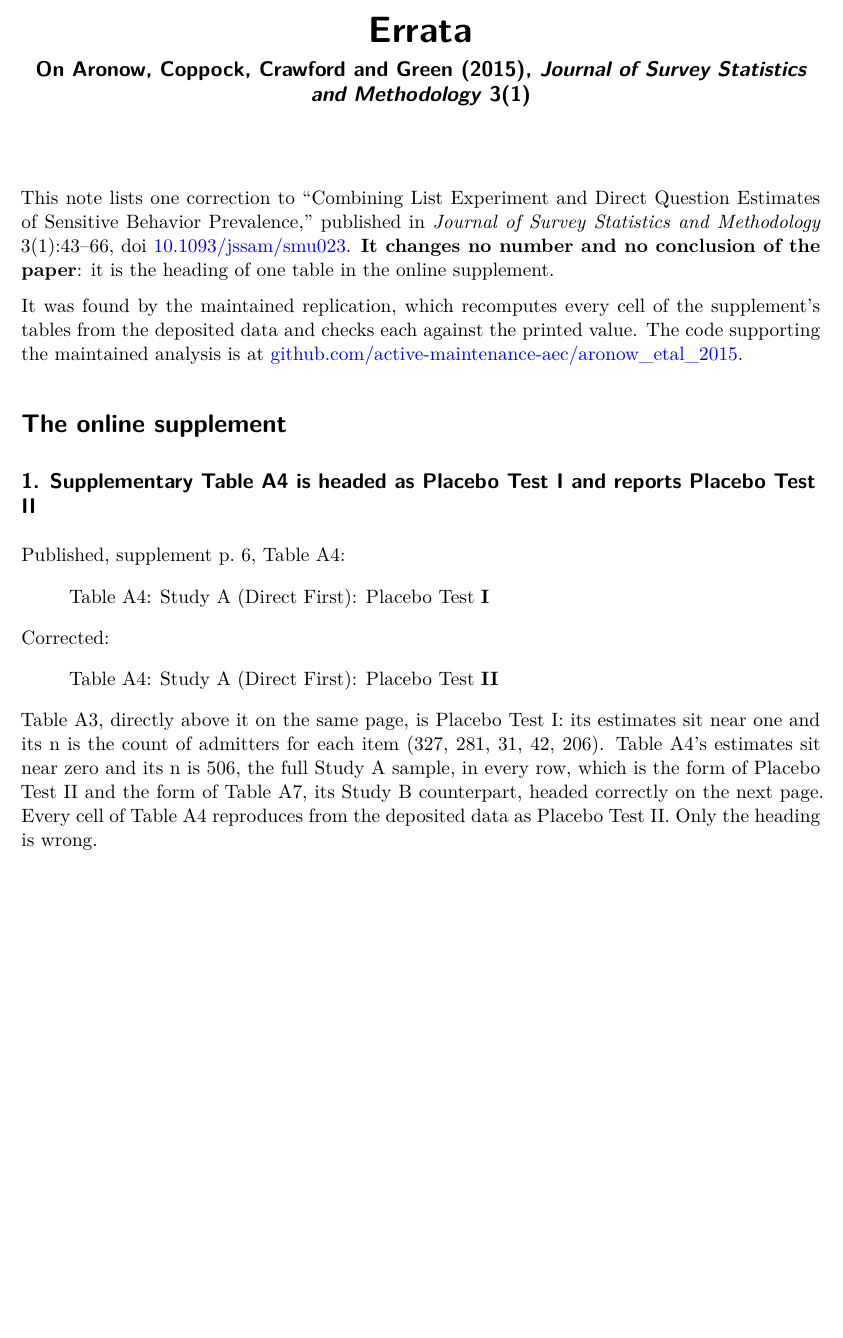
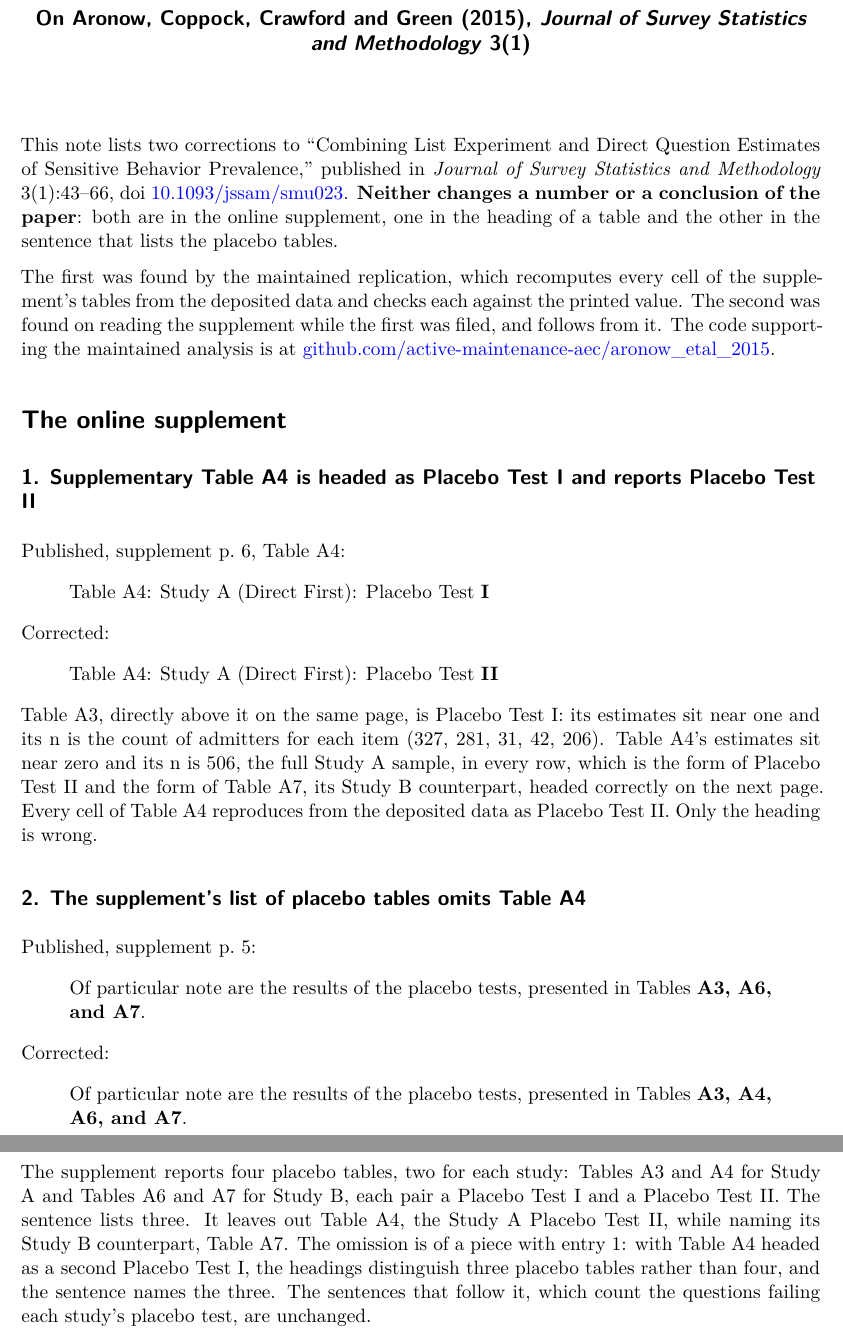
Before and after one commit to active-maintenance-aec/aronow_etal_2015, a Quarto document (errata.qmd): part of the page before the commit and two parts of pages 1 and 2 of 2 after it, the two joined at a grey line, cut at the place of the change, the shorter picture padded with empty space. Rendered offline with R 4.5, knitr and Pandoc in place of Quarto, then LaTeX, with nearby package versions.

Commit message:
Add errata entry 2: the supplement's list of placebo tables omits Table A4
Supplement p. 5 names the placebo tables as A3, A6, and A7. There are four,
two per study, and A4 is the Study A Placebo Test II whose heading entry 1
corrects. The note's intro now counts two corrections and says where each
was found.

Co-Authored-By: Claude Fable 5.1 <noreply@anthropic.com>

````diff
--- a/errata.qmd
+++ b/errata.qmd
@@ -43,6 +44,21 @@ entries <- tribble(
         "in every row, which is the form of Placebo Test II and the form of Table A7, its",
         "Study B counterpart, headed correctly on the next page. Every cell of Table A4",
         "reproduces from the deposited data as Placebo Test II. Only the heading is wrong."),
+  "",
+
+  2, "cross_reference", "reading", "full",
+  "The supplement's list of placebo tables omits Table A4",
+  "published supplement p. 5",
+  "Of particular note are the results of the placebo tests, presented in Tables [[A3, A6, and A7]].",
+  "Of particular note are the results of the placebo tests, presented in Tables [[A3, A4, A6, and A7]].",
+  paste("The supplement reports four placebo tables, two for each study: Tables A3 and A4 for",
+        "Study A and Tables A6 and A7 for Study B, each pair a Placebo Test I and a Placebo",
+        "Test II. The sentence lists three. It leaves out Table A4, the Study A Placebo Test",
+        "II, while naming its Study B counterpart, Table A7. The omission is of a piece with",
+        "entry 1: with Table A4 headed as a second Placebo Test I, the headings distinguish",
+        "three placebo tables rather than four, and the sentence names the three. The sentences",
+        "that follow it, which count the questions failing each study's placebo test, are",
+        "unchanged."),
   ""
 ) |>
   mutate(across(c(title, published, corrected, note, claim_ids), as.character))
@@ -59,9 +75,9 @@ spell <- function(n) {
 bold <- function(x) str_replace_all(x, "\\[\\[(.*?)\\]\\]", "**\\1**")
 ```
 
-This note lists `r spell(nrow(entries))` correction to "Combining List Experiment and Direct Question Estimates of Sensitive Behavior Prevalence," published in *Journal of Survey Statistics and Methodology* 3(1):43--66, doi [10.1093/jssam/smu023](https://doi.org/10.1093/jssam/smu023). **It changes no number and no conclusion of the paper**: it is the heading of one table in the online supplement.
+This note lists `r spell(nrow(entries))` corrections to "Combining List Experiment and Direct Question Estimates of Sensitive Behavior Prevalence," published in *Journal of Survey Statistics and Methodology* 3(1):43--66, doi [10.1093/jssam/smu023](https://doi.org/10.1093/jssam/smu023). **Neither changes a number or a conclusion of the paper**: both are in the online supplement, one in the heading of a table and the other in the sentence that lists the placebo tables.
 
-It was found by the maintained replication, which recomputes every cell of the supplement's tables from the deposited data and checks each against the printed value. The code supporting the maintained analysis is at [github.com/active-maintenance-aec/aronow_etal_2015](https://github.com/active-maintenance-aec/aronow_etal_2015).
+The first was found by the maintained replication, which recomputes every cell of the supplement's tables from the deposited data and checks each against the printed value. The second was found on reading the supplement while the first was filed, and follows from it. The code supporting the maintained analysis is at [github.com/active-maintenance-aec/aronow_etal_2015](https://github.com/active-maintenance-aec/aronow_etal_2015).
 
 # The online supplement
 
--- a/errata_entries.csv
+++ b/errata_entries.csv
@@ -1,2 +1,3 @@
 entry,class,source,form,title,location,published,corrected,note,claim_ids
 1,label,pipeline,full,Supplementary Table A4 is headed as Placebo Test I and reports Placebo Test II,"published supplement p. 6, Table A4",Table A4: Study A (Direct First): Placebo Test [[I]],Table A4: Study A (Direct First): Placebo Test [[II]],"Table A3, directly above it on the same page, is Placebo Test I: its estimates sit near one and its n is the count of admitters for each item (327, 281, 31, 42, 206). Table A4's estimates sit near zero and its n is 506, the full Study A sample, in every row, which is the form of Placebo Test II and the form of Table A7, its Study B counterpart, headed correctly on the next page. Every cell of Table A4 reproduces from the deposited data as Placebo Test II. Only the heading is wrong.",
+2,cross_reference,reading,full,The supplement's list of placebo tables omits Table A4,published supplement p. 5,"Of particular note are the results of the placebo tests, presented in Tables [[A3, A6, and A7]].","Of particular note are the results of the placebo tests, presented in Tables [[A3, A4, A6, and A7]].","The supplement reports four placebo tables, two for each study: Tables A3 and A4 for Study A and Tables A6 and A7 for Study B, each pair a Placebo Test I and a Placebo Test II. The sentence lists three. It leaves out Table A4, the Study A Placebo Test II, while naming its Study B counterpart, Table A7. The omission is of a piece with entry 1: with Table A4 headed as a second Placebo Test I, the headings distinguish three placebo tables rather than four, and the sentence names the three. The sentences that follow it, which count the questions failing each study's placebo test, are unchanged.",
````
Also changed, not shown: aronow_etal_2015_errata.pdf, errata.qmd (5 more changed lines).
